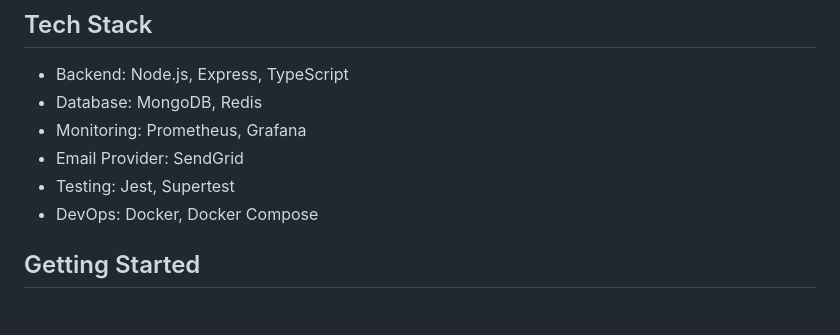
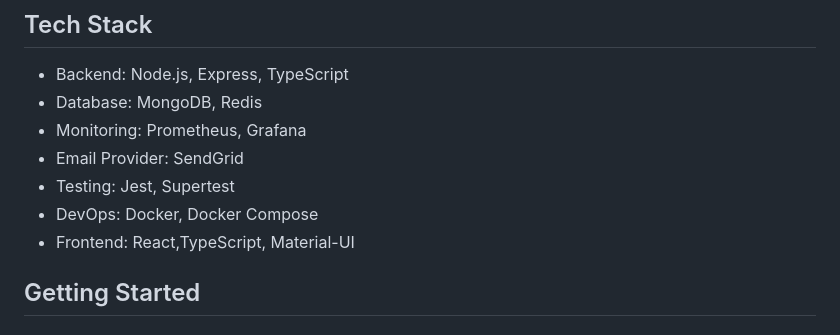
Before and after one commit to DhiyaneshwaranR/notify-hub, a Markdown page: README.md, the part around one of its changes. Drawn GitHub-style.

```diff
--- a/README.md
+++ b/README.md
@@ -44,6 +44,7 @@ Enterprise-grade notification service supporting multiple channels, real-time tr
 - Email Provider: SendGrid
 - Testing: Jest, Supertest
 - DevOps: Docker, Docker Compose
+- Frontend: React,TypeScript, Material-UI
 
 ## Getting Started
 
```
Also changed, not shown: other parts of README.md (+2 -2 lines).
